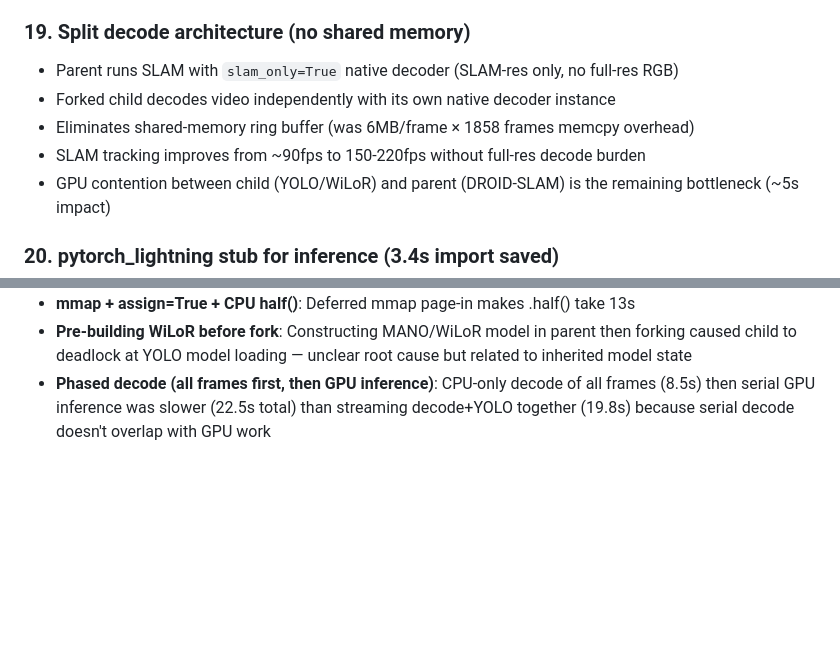
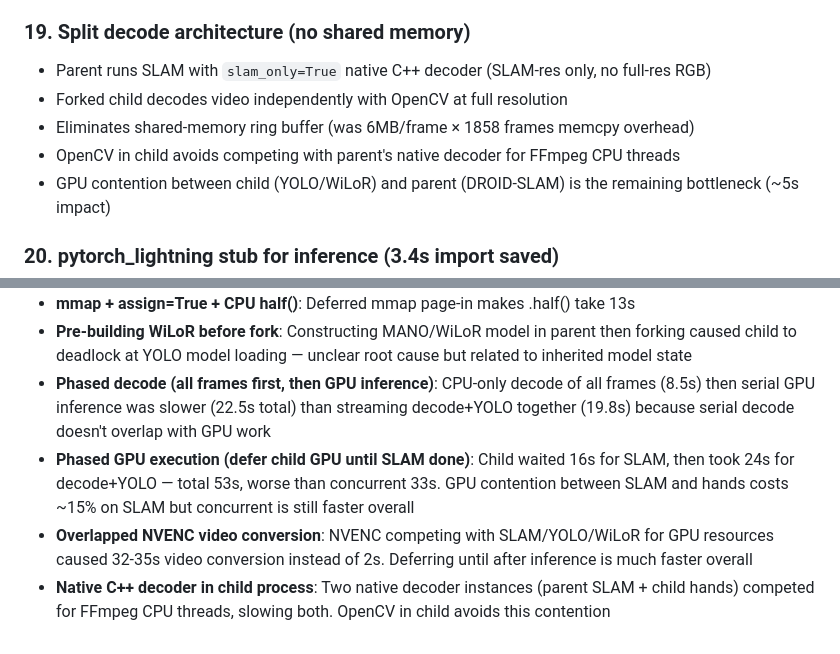
Before and after one commit to vibekernels/slam-hands, a Markdown page: OPTIMIZATION.md, 2 parts joined by grey strips. GitHub-like rendering; blank space fills up the shorter version.

```diff
--- a/OPTIMIZATION.md
+++ b/OPTIMIZATION.md
@@ -194,10 +197,10 @@ Previous total (estimated baseline): ~660s (8s decode + 90s SLAM + 25s model loa
 - SLAM phase slower (16.1s vs 8.3s) due to full-res decode, but net saves ~5s end-to-end
 
 ### 19. Split decode architecture (no shared memory)
-- Parent runs SLAM with `slam_only=True` native decoder (SLAM-res only, no full-res RGB)
-- Forked child decodes video independently with its own native decoder instance
+- Parent runs SLAM with `slam_only=True` native C++ decoder (SLAM-res only, no full-res RGB)
+- Forked child decodes video independently with OpenCV at full resolution
 - Eliminates shared-memory ring buffer (was 6MB/frame × 1858 frames memcpy overhead)
-- SLAM tracking improves from ~90fps to 150-220fps without full-res decode burden
+- OpenCV in child avoids competing with parent's native decoder for FFmpeg CPU threads
 - GPU contention between child (YOLO/WiLoR) and parent (DROID-SLAM) is the remaining bottleneck (~5s impact)
 
 ### 20. pytorch_lightning stub for inference (3.4s import saved)
@@ -238,3 +274,6 @@ Previous total (estimated baseline): ~660s (8s decode + 90s SLAM + 25s model loa
 - **mmap + assign=True + CPU half()**: Deferred mmap page-in makes .half() take 13s
 - **Pre-building WiLoR before fork**: Constructing MANO/WiLoR model in parent then forking caused child to deadlock at YOLO model loading — unclear root cause but related to inherited model state
 - **Phased decode (all frames first, then GPU inference)**: CPU-only decode of all frames (8.5s) then serial GPU inference was slower (22.5s total) than streaming decode+YOLO together (19.8s) because serial decode doesn't overlap with GPU work
+- **Phased GPU execution (defer child GPU until SLAM done)**: Child waited 16s for SLAM, then took 24s for decode+YOLO — total 53s, worse than concurrent 33s. GPU contention between SLAM and hands costs ~15% on SLAM but concurrent is still faster overall
+- **Overlapped NVENC video conversion**: NVENC competing with SLAM/YOLO/WiLoR for GPU resources caused 32-35s video conversion instead of 2s. Deferring until after inference is much faster overall
+- **Native C++ decoder in child process**: Two native decoder instances (parent SLAM + child hands) competed for FFmpeg CPU threads, slowing both. OpenCV in child avoids this contention
```
Also changed, not shown: other parts of OPTIMIZATION.md (+42 -6 lines), README.md (+15 -15 lines).
